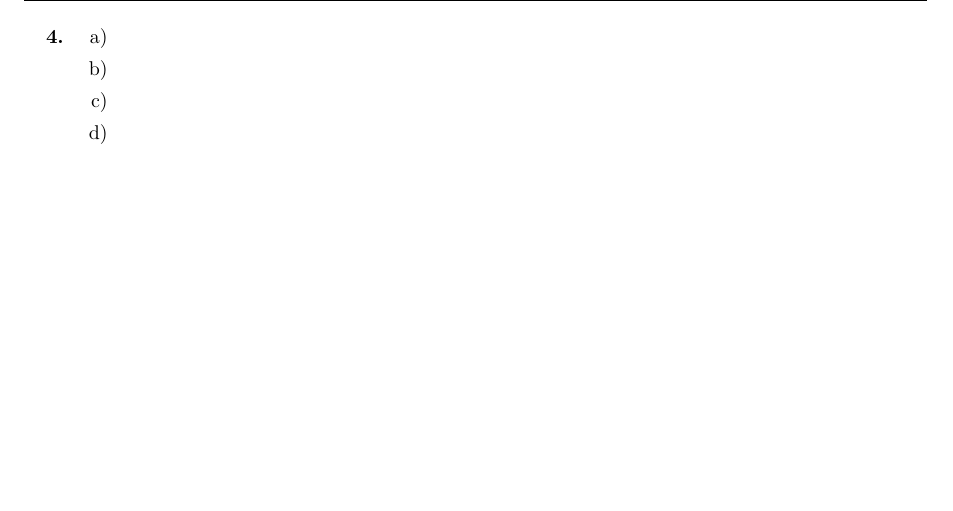
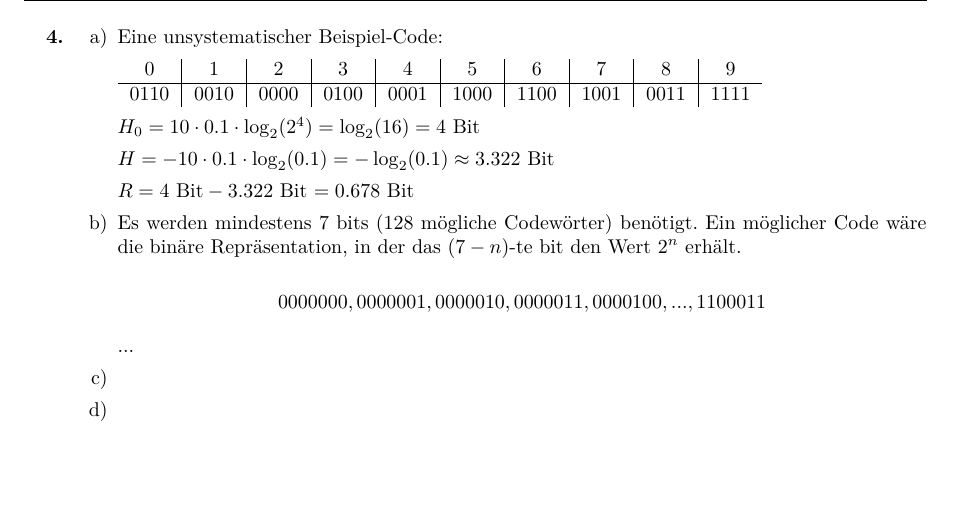
Before and after one commit to opatut/uni, a LaTeX document (rs/blatt05/[RS]_G4_B05_Bienkowski_Hatzel.tex): part of page 3 of 3, cut at the place of the change. Compiled offline with pdfLaTeX.

Commit message:
RS05 more

```diff
--- a/rs/blatt05/[RS]_G4_B05_Bienkowski_Hatzel.tex
+++ b/rs/blatt05/[RS]_G4_B05_Bienkowski_Hatzel.tex
@@ -272,8 +272,28 @@ int b3 = (a3 << 6 | a4)       % 256;
     \item[\textbf{4.}]
         \begin{enumerate}
             \item[a)]
+                Eine unsystematischer Beispiel-Code:
+
+                \begin{tabular}{c|c|c|c|c|c|c|c|c|c}
+                    0 & 1 & 2 & 3 & 4 & 5 & 6 & 7 & 8 & 9 \\
+                    \hline
+                    0110 & 0010 & 0000 & 0100 & 0001 & 1000 & 1100 & 1001 & 0011 & 1111
+                \end{tabular}
+
+                $H_0 = 10 \cdot 0.1 \cdot \log_2(2^4) = \log_2(16) = 4$ Bit
+
+                $H = - 10 \cdot 0.1 \cdot \log_2(0.1) = -\log_2(0.1) \approx 3.322$ Bit
+
+                $R = 4$ Bit${}- 3.322$ Bit $= 0.678$ Bit
 
             \item[b)]
+                Es werden mindestens 7 bits (128 mögliche Codewörter) benötigt. Ein möglicher
+                Code wäre die binäre Repräsentation, in der das $(7-n)$-te bit den Wert $2^n$
+                erhält.
+
+                $$0000000, 0000001, 0000010, 0000011, 0000100, ..., 1100011$$
+
+                ...
 
             \item[c)]
 
```
Also changed, not shown: dm/blatt04/DM-04-Bienkowski.tex (+1 -1 lines), dm/blatt04/DM-04-Bienkowski.pdf, rs/blatt05/[RS]_G4_B05_Bienkowski_Hatzel.pdf.
